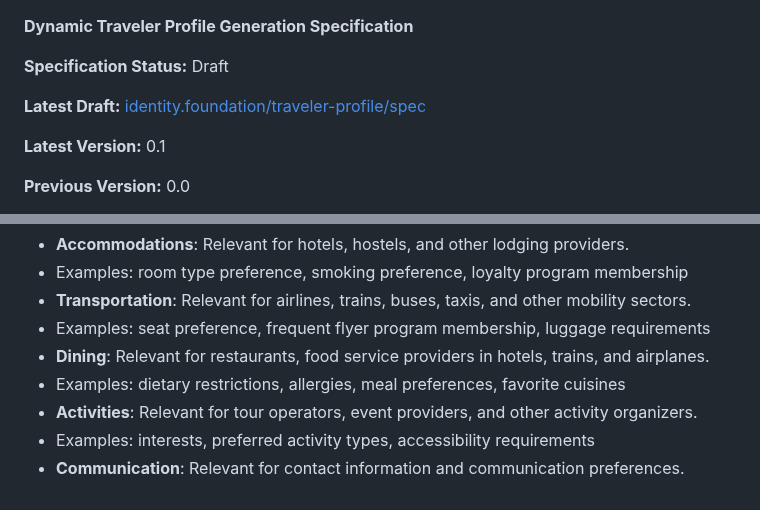
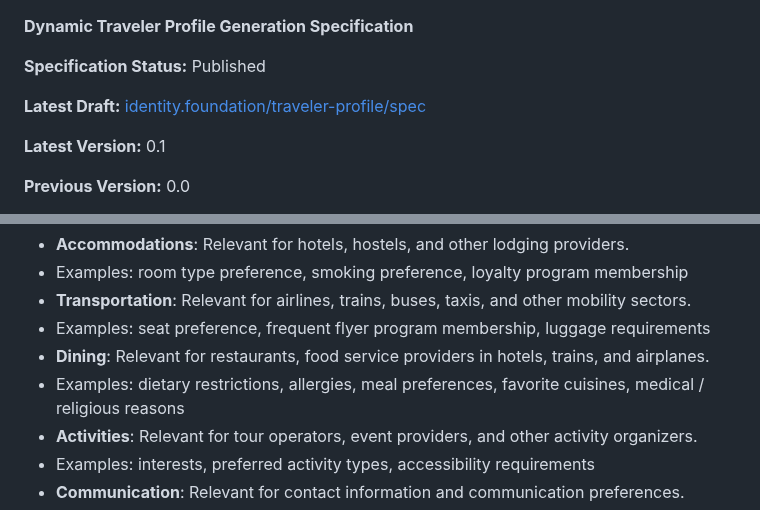
Before and after one commit to decentralized-identity/Hospitality-and-Travel-SIG, a Markdown page: spec-raw/spec.md, 2 parts joined by grey strips. Rendered like a GitHub page.

```diff
--- a/spec-raw/spec.md
+++ b/spec-raw/spec.md
@@ -1,4 +1,4 @@
 **Dynamic Traveler Profile Generation Specification**
 
-**Specification Status:** Draft
+**Specification Status:** Published
 
@@ -185,7 +185,7 @@ This strategic use of tags as shorthands not only enhances the overall travel ex
 *   **Transportation**: Relevant for airlines, trains, buses, taxis, and other mobility sectors.
 *   Examples: seat preference, frequent flyer program membership, luggage requirements
 *   **Dining**: Relevant for restaurants, food service providers in hotels, trains, and airplanes.
-*   Examples: dietary restrictions, allergies, meal preferences, favorite cuisines
+*   Examples: dietary restrictions, allergies, meal preferences, favorite cuisines, medical / religious reasons
 *   **Activities**: Relevant for tour operators, event providers, and other activity organizers.
 *   Examples: interests, preferred activity types, accessibility requirements
 *   **Communication**: Relevant for contact information and communication preferences.
```
Also changed, not shown: other parts of spec-raw/spec.md (+2 -2 lines).
